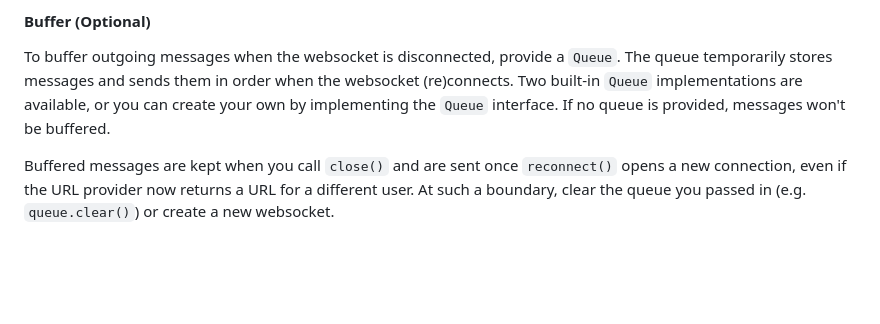
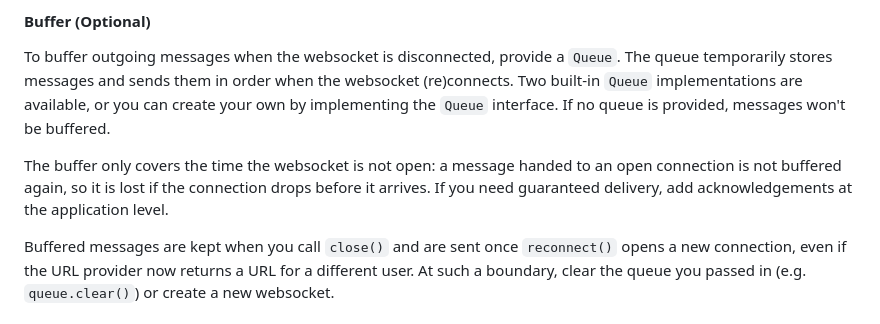
Before and after one commit to jjxxs/websocket-ts, a Markdown page: README.md, the part around the change. Rendered like a GitHub page; blank space fills up the shorter version.

Commit message:
docs(readme): state that buffering does not guarantee delivery
"Buffer messages when disconnected" reads like reliable delivery, but
a message handed to an open connection is never buffered again and is
lost if the connection drops before it arrives. Say so and point to
application-level acknowledgements.

```diff
--- a/README.md
+++ b/README.md
@@ -264,6 +264,10 @@ the websocket (re)connects. Two built-in `Queue` implementations are available,
 create your own by implementing the `Queue` interface. If no queue is provided, messages
 won't be buffered.
 
+The buffer only covers the time the websocket is not open: a message handed to an open
+connection is not buffered again, so it is lost if the connection drops before it arrives.
+If you need guaranteed delivery, add acknowledgements at the application level.
+
 Buffered messages are kept when you call `close()` and are sent once `reconnect()` opens a
 new connection, even if the URL provider now returns a URL for a different user. At such a
 boundary, clear the queue you passed in (e.g. `queue.clear()`) or create a new websocket.
```
